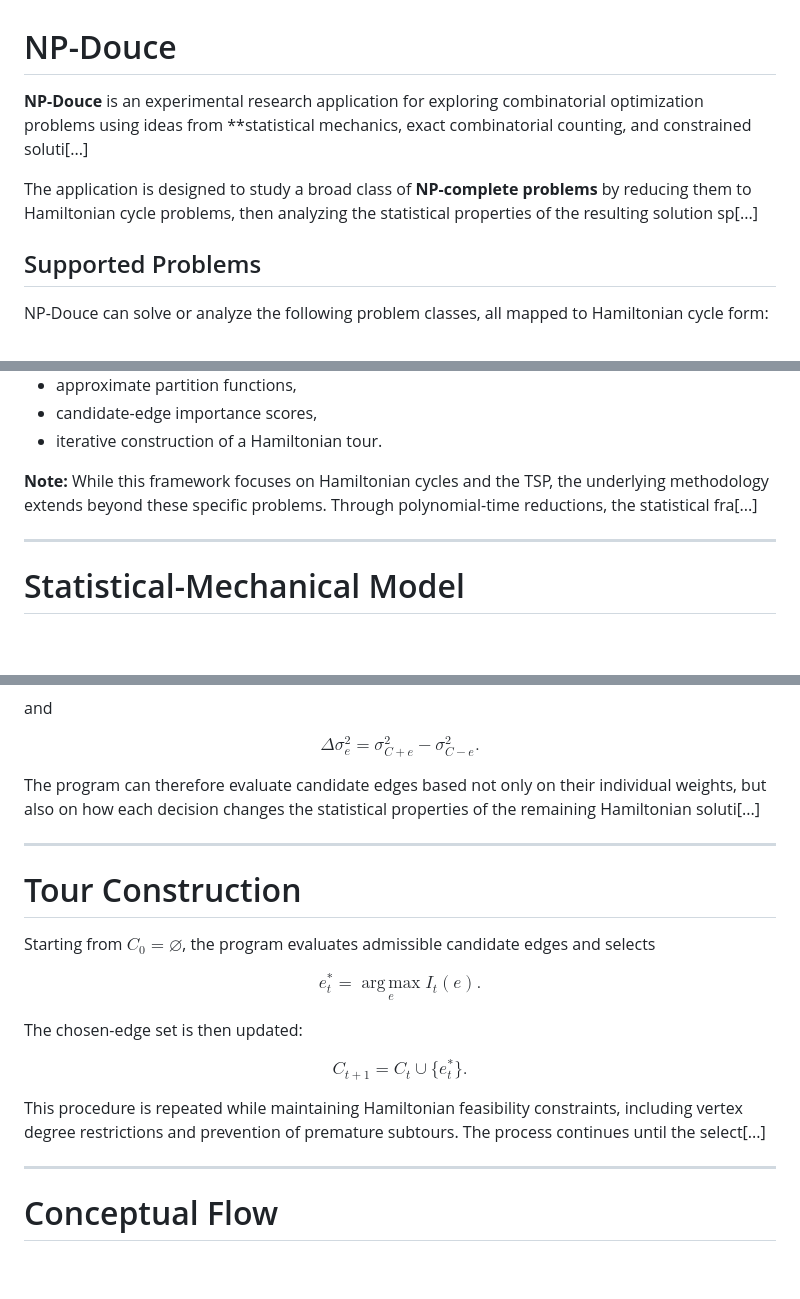
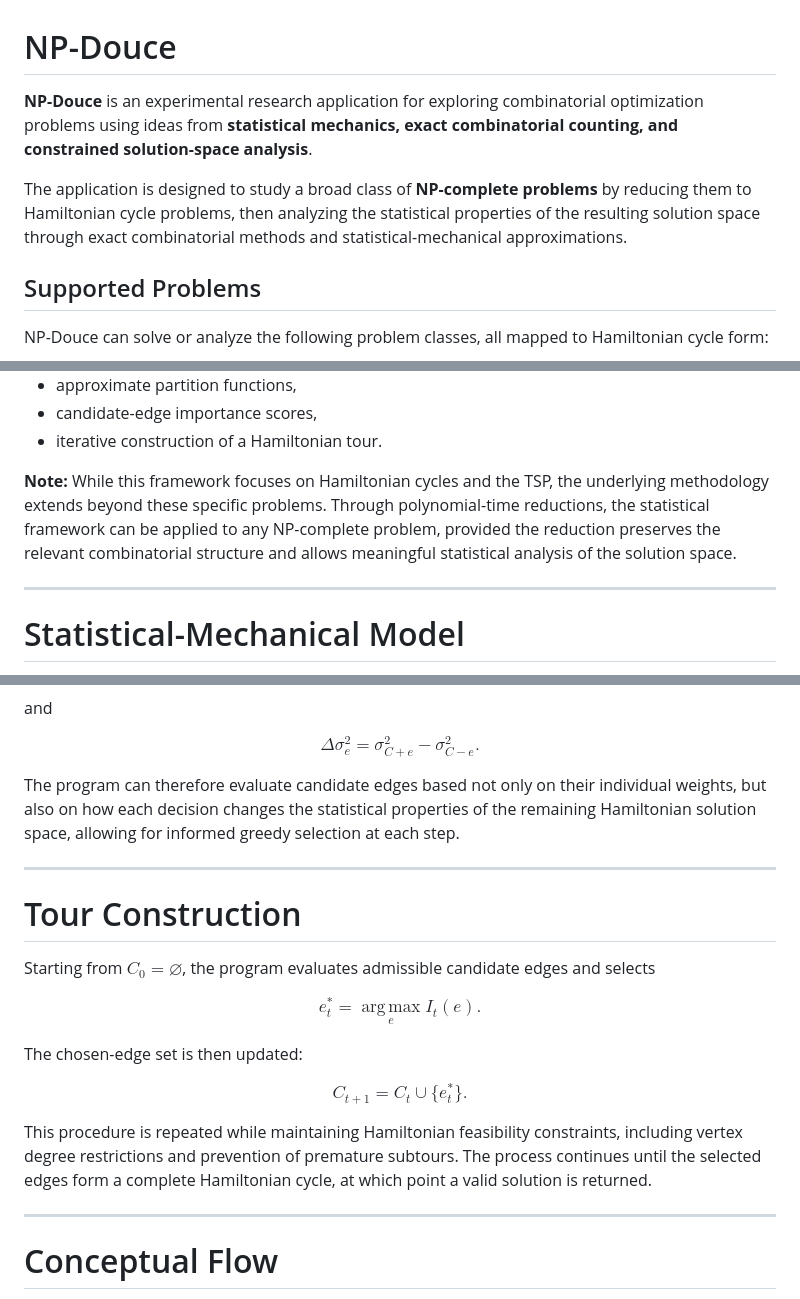
Before and after one commit to np-douce/website, a Markdown page: README.md, 3 parts joined by grey strips. GitHub-like rendering; blank space fills up the shorter version.

Commit message:
Fix README: restore full text and correct LaTeX equation formatting

```diff
--- a/README.md
+++ b/README.md
@@ -1,8 +1,8 @@
 # NP-Douce
 
-**NP-Douce** is an experimental research application for exploring combinatorial optimization problems using ideas from **statistical mechanics, exact combinatorial counting, and constrained soluti[...]
+**NP-Douce** is an experimental research application for exploring combinatorial optimization problems using ideas from **statistical mechanics, exact combinatorial counting, and constrained solution-space analysis**.
 
-The application is designed to study a broad class of **NP-complete problems** by reducing them to Hamiltonian cycle problems, then analyzing the statistical properties of the resulting solution sp[...]
+The application is designed to study a broad class of **NP-complete problems** by reducing them to Hamiltonian cycle problems, then analyzing the statistical properties of the resulting solution space through exact combinatorial methods and statistical-mechanical approximations.
 
 ## Supported Problems
 
@@ -50,7 +50,7 @@ Rather than generating all of these tours explicitly, the program computes aggre
 * candidate-edge importance scores,
 * iterative construction of a Hamiltonian tour.
 
-**Note:** While this framework focuses on Hamiltonian cycles and the TSP, the underlying methodology extends beyond these specific problems. Through polynomial-time reductions, the statistical fra[...]
+**Note:** While this framework focuses on Hamiltonian cycles and the TSP, the underlying methodology extends beyond these specific problems. Through polynomial-time reductions, the statistical framework can be applied to any NP-complete problem, provided the reduction preserves the relevant combinatorial structure and allows meaningful statistical analysis of the solution space.
 
 ---
 
@@ -172,7 +172,7 @@ and
 
 $$\Delta \sigma_e^2 = \sigma_{C+e}^2 - \sigma_{C-e}^2.$$
 
-The program can therefore evaluate candidate edges based not only on their individual weights, but also on how each decision changes the statistical properties of the remaining Hamiltonian soluti[...]
+The program can therefore evaluate candidate edges based not only on their individual weights, but also on how each decision changes the statistical properties of the remaining Hamiltonian solution space, allowing for informed greedy selection at each step.
 
 ---
 
@@ -186,7 +186,7 @@ The chosen-edge set is then updated:
 
 $$C_{t+1} = C_t \cup \{ e_t^* \}.$$
 
-This procedure is repeated while maintaining Hamiltonian feasibility constraints, including vertex degree restrictions and prevention of premature subtours. The process continues until the select[...]
+This procedure is repeated while maintaining Hamiltonian feasibility constraints, including vertex degree restrictions and prevention of premature subtours. The process continues until the selected edges form a complete Hamiltonian cycle, at which point a valid solution is returned.
 
 ---
 
```
Also changed, not shown: other parts of README.md (+2 -2 lines).
